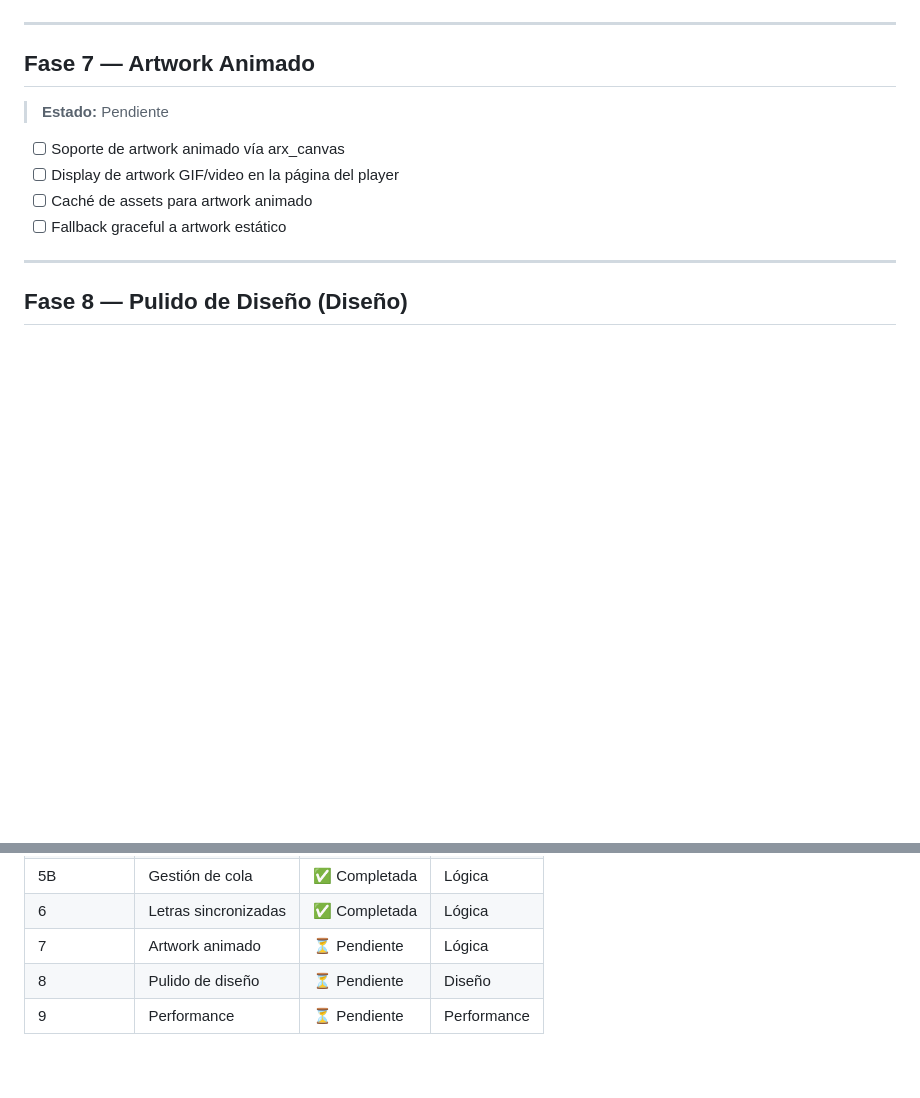
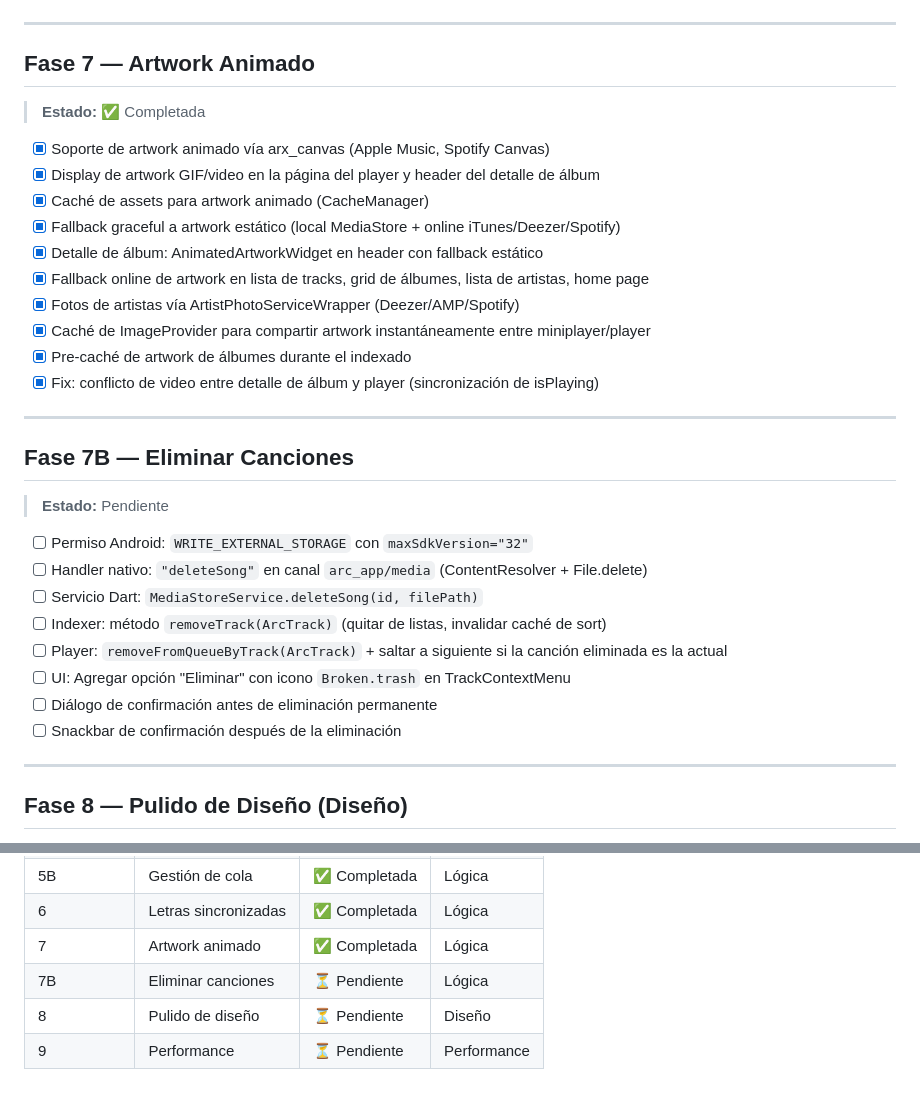
Before and after one commit to FYSPA/Arc, a Markdown page: ROADMAP.es.md, 2 parts joined by grey strips. Drawn GitHub-style; blank space fills up the shorter version.

Commit message:
docs: update ROADMAP — Phase 7 completed, add Phase 7B (Delete Songs)

```diff
--- a/ROADMAP.es.md
+++ b/ROADMAP.es.md
@@ -162,12 +162,33 @@
 
 ## Fase 7 — Artwork Animado
 
+> **Estado:** ✅ Completada
+
+- [x] Soporte de artwork animado vía arx_canvas (Apple Music, Spotify Canvas)
+- [x] Display de artwork GIF/video en la página del player y header del detalle de álbum
+- [x] Caché de assets para artwork animado (CacheManager)
+- [x] Fallback graceful a artwork estático (local MediaStore + online iTunes/Deezer/Spotify)
+- [x] Detalle de álbum: AnimatedArtworkWidget en header con fallback estático
+- [x] Fallback online de artwork en lista de tracks, grid de álbumes, lista de artistas, home page
+- [x] Fotos de artistas vía ArtistPhotoServiceWrapper (Deezer/AMP/Spotify)
+- [x] Caché de ImageProvider para compartir artwork instantáneamente entre miniplayer/player
+- [x] Pre-caché de artwork de álbumes durante el indexado
+- [x] Fix: conflicto de video entre detalle de álbum y player (sincronización de isPlaying)
+
+---
+
+## Fase 7B — Eliminar Canciones
+
 > **Estado:** Pendiente
 
-- [ ] Soporte de artwork animado vía arx_canvas
-- [ ] Display de artwork GIF/video en la página del player
-- [ ] Caché de assets para artwork animado
-- [ ] Fallback graceful a artwork estático
+- [ ] Permiso Android: `WRITE_EXTERNAL_STORAGE` con `maxSdkVersion="32"`
+- [ ] Handler nativo: `"deleteSong"` en canal `arc_app/media` (ContentResolver + File.delete)
+- [ ] Servicio Dart: `MediaStoreService.deleteSong(id, filePath)`
+- [ ] Indexer: método `removeTrack(ArcTrack)` (quitar de listas, invalidar caché de sort)
+- [ ] Player: `removeFromQueueByTrack(ArcTrack)` + saltar a siguiente si la canción eliminada es la actual
+- [ ] UI: Agregar opción "Eliminar" con icono `Broken.trash` en TrackContextMenu
+- [ ] Diálogo de confirmación antes de eliminación permanente
+- [ ] Snackbar de confirmación después de la eliminación
 
 ---
 
@@ -211,6 +232,7 @@
 | 5A | Menú contextual | ✅ Completada | Lógica |
 | 5B | Gestión de cola | ✅ Completada | Lógica |
 | 6 | Letras sincronizadas | ✅ Completada | Lógica |
-| 7 | Artwork animado | ⏳ Pendiente | Lógica |
+| 7 | Artwork animado | ✅ Completada | Lógica |
+| 7B | Eliminar canciones | ⏳ Pendiente | Lógica |
 | 8 | Pulido de diseño | ⏳ Pendiente | Diseño |
 | 9 | Performance | ⏳ Pendiente | Performance |
```
Also changed, not shown: other parts of ROADMAP.es.md (+1 -1 lines), ROADMAP.md (+28 -6 lines).
